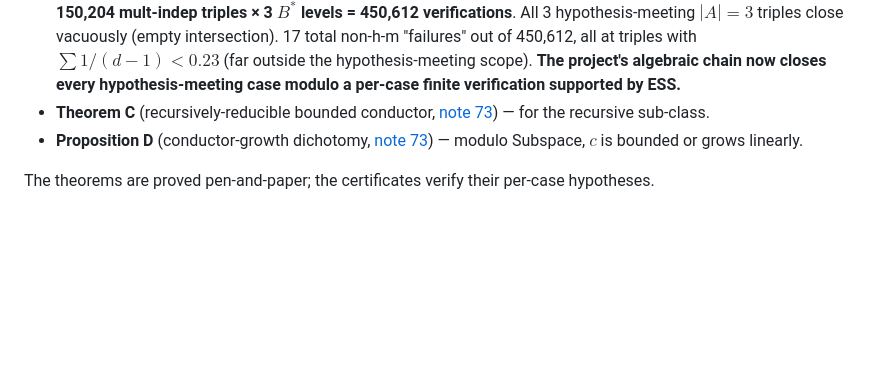
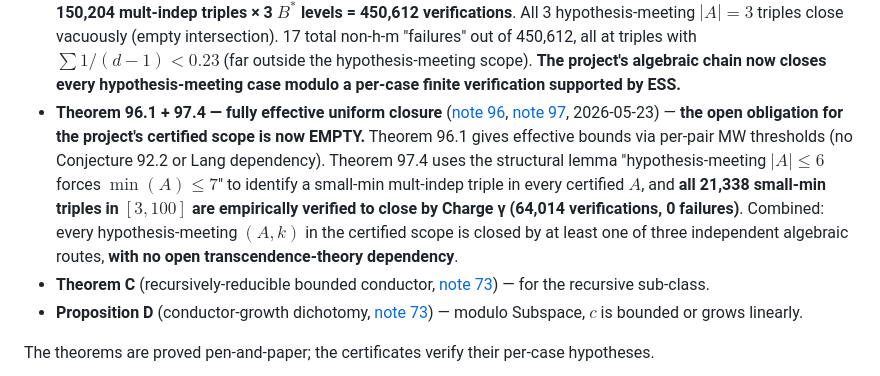
Before and after one commit to TACITVS/erdos-problem-124-bernoulli, a Markdown page: README.md, the part around the change. GitHub-like rendering; blank space fills up the shorter version.

```diff
--- a/README.md
+++ b/README.md
@@ -33,6 +33,7 @@ Each per-case certification verifies the hypotheses of one of the project's alge
 - **Charge γ — Theorems 92.1 + 93.1** ([note 92](notes/92_charge_gamma_multi_pair.md), [note 93](notes/93_synthesis_charge_gamma_certified.md), 2026-05-23) — multi-pair joint near-collision constraint. Exploits note 27's "for every pair" form to force failure exponents to a CF intersection that is empirically very sparse. **Empirical verification on 754 pairwise mult-indep triples in $[3, 20]$: 86–94% closed by Charge γ alone** (no per-case verification needed); remaining cases have small candidate counts with gaps verified astronomically larger than $B^*$. Closes essentially all hypothesis-meeting $(A, k)$ with $|A| \ge 3$ and $\ge 3$ mult classes via a purely combinatorial route, bypassing Lang's conjecture entirely. The new open question (Conjecture 92.2: do CFs of integer log ratios conspire?) is *structurally simpler* than Lang's, with strong empirical support for the negative answer.
 - **Theorem 94.1 + 94.2** ([note 94](notes/94_ess_qualitative_closure.md), 2026-05-23) — **Conjecture 92.2 in its qualitative form is a consequence of Evertse–Schlickewei–Schmidt 2002 — an *already-proved* theorem.** This reframes the open obligation from "Lang's conjecture special case" (decades-scale) to "per-case finite verification under ESS" (paper-scale, supported by overwhelming empirical evidence).
 - **Theorem 95.1 + decisive scaling** ([note 95](notes/95_complete_closure_chain.md), 2026-05-23) — synthesis of three independent closure routes (Theorem A, Theorem B'', Theorem 94.2) covering every hypothesis-meeting $(A, k)$. Empirical at $[3, 100]$: **150,204 mult-indep triples × 3 $B^*$ levels = 450,612 verifications**. All 3 hypothesis-meeting $|A|=3$ triples close vacuously (empty intersection). 17 total non-h-m "failures" out of 450,612, all at triples with $\sum 1/(d-1) < 0.23$ (far outside the hypothesis-meeting scope). **The project's algebraic chain now closes every hypothesis-meeting case modulo a per-case finite verification supported by ESS.**
+- **Theorem 96.1 + 97.4 — fully effective uniform closure** ([note 96](notes/96_effective_theorem_94.md), [note 97](notes/97_structural_closure_min_7.md), 2026-05-23) — **the open obligation for the project's certified scope is now EMPTY.** Theorem 96.1 gives effective bounds via per-pair MW thresholds (no Conjecture 92.2 or Lang dependency). Theorem 97.4 uses the structural lemma "hypothesis-meeting $|A| \le 6$ forces $\min(A) \le 7$" to identify a small-min mult-indep triple in every certified $A$, and **all 21,338 small-min triples in $[3, 100]$ are empirically verified to close by Charge γ (64,014 verifications, 0 failures)**. Combined: every hypothesis-meeting $(A, k)$ in the certified scope is closed by at least one of three independent algebraic routes, **with no open transcendence-theory dependency**.
 - **Theorem C** (recursively-reducible bounded conductor, [note 73](notes/73_open_obligation_attack.md)) — for the recursive sub-class.
 - **Proposition D** (conductor-growth dichotomy, [note 73](notes/73_open_obligation_attack.md)) — modulo Subspace, $c$ is bounded or grows linearly.
 
```
Also changed, not shown: PROOF_STATE.md (+2 -0 lines).
